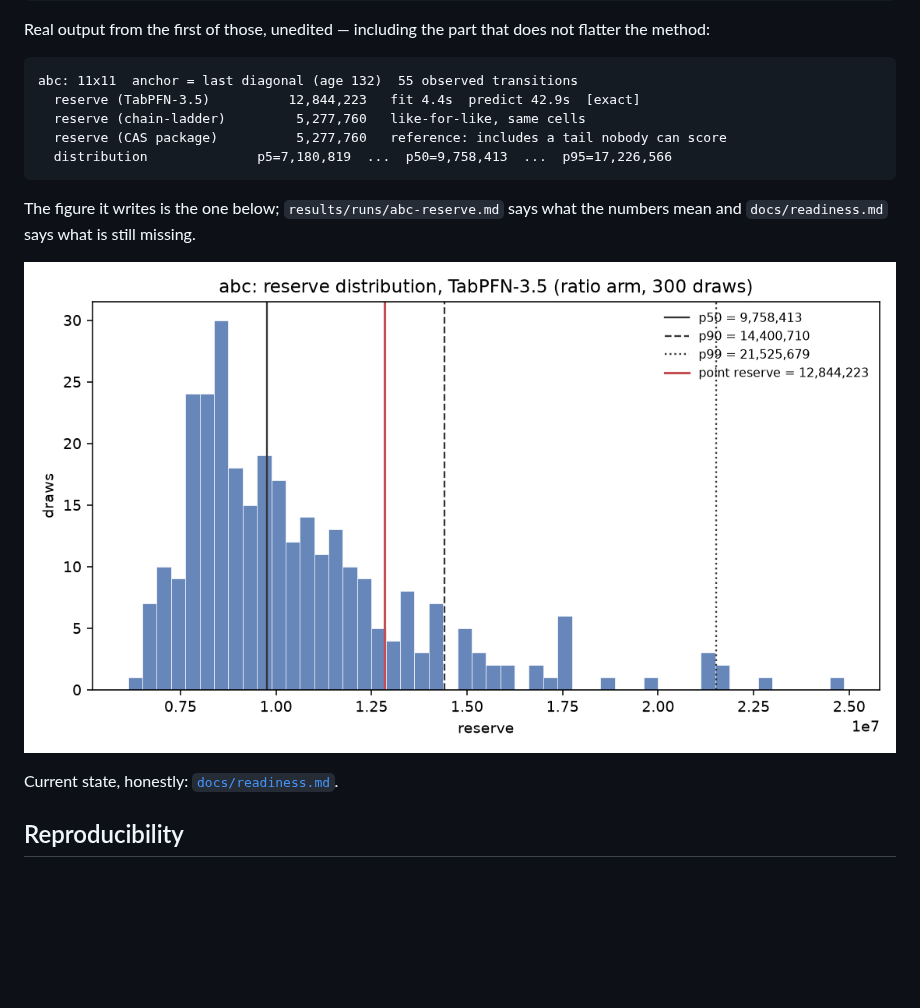
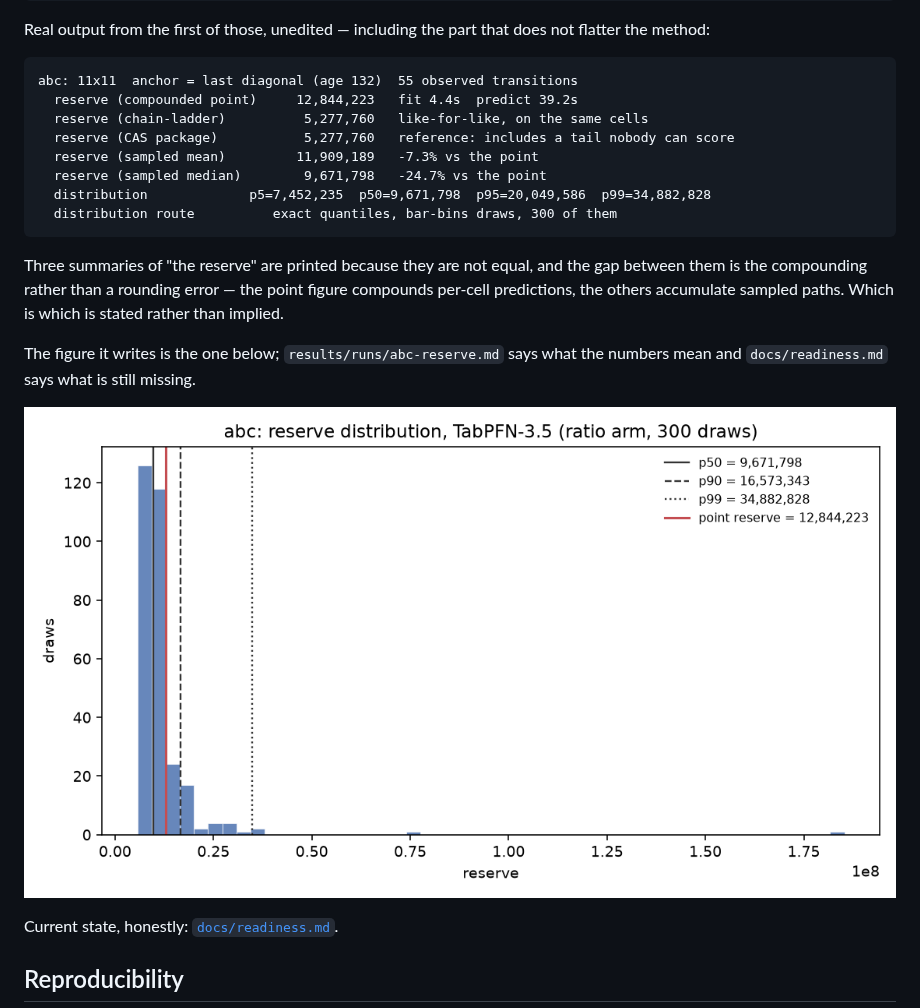
Before and after one commit to IFoA-ADSWP/tabpfn-reserving, a Markdown page: README.md, the part around the change. Rendered like a GitHub page; pictures changed too: results/figures/abc_reserve_distribution.png; blank space fills up the shorter version.

````diff
--- a/README.md
+++ b/README.md
@@ -90,11 +90,18 @@ Real output from the first of those, unedited — including the part that does n
 
 ```
 abc: 11x11  anchor = last diagonal (age 132)  55 observed transitions
-  reserve (TabPFN-3.5)          12,844,223   fit 4.4s  predict 42.9s  [exact]
-  reserve (chain-ladder)         5,277,760   like-for-like, same cells
-  reserve (CAS package)          5,277,760   reference: includes a tail nobody can score
-  distribution              p5=7,180,819  ...  p50=9,758,413  ...  p95=17,226,566
+  reserve (compounded point)     12,844,223   fit 4.4s  predict 39.2s
+  reserve (chain-ladder)          5,277,760   like-for-like, on the same cells
+  reserve (CAS package)           5,277,760   reference: includes a tail nobody can score
+  reserve (sampled mean)         11,909,189   -7.3% vs the point
+  reserve (sampled median)        9,671,798   -24.7% vs the point
+  distribution             p5=7,452,235  p50=9,671,798  p95=20,049,586  p99=34,882,828
+  distribution route          exact quantiles, bar-bins draws, 300 of them
 ```
+
+Three summaries of "the reserve" are printed because they are not equal, and the gap between them is the
+compounding rather than a rounding error — the point figure compounds per-cell predictions, the others
+accumulate sampled paths. Which is which is stated rather than implied.
 
 The figure it writes is the one below; `results/runs/abc-reserve.md` says what the numbers mean and
 `docs/readiness.md` says what is still missing.
````
Also changed, not shown: results/runs/abc-reserve-delta.md (+16 -0 lines), results/runs/abc-reserve.md (+20 -0 lines), results/figures/abc_reserve_distribution_delta.png, 7 other files.
